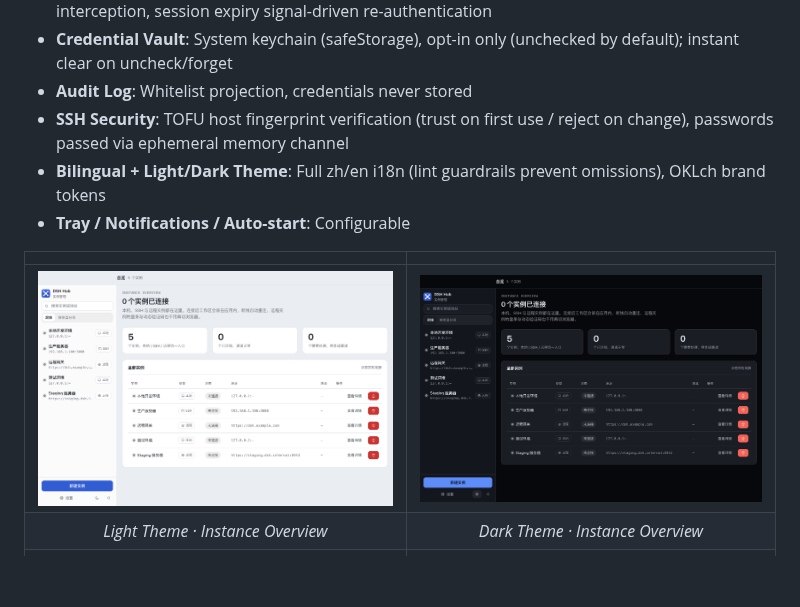
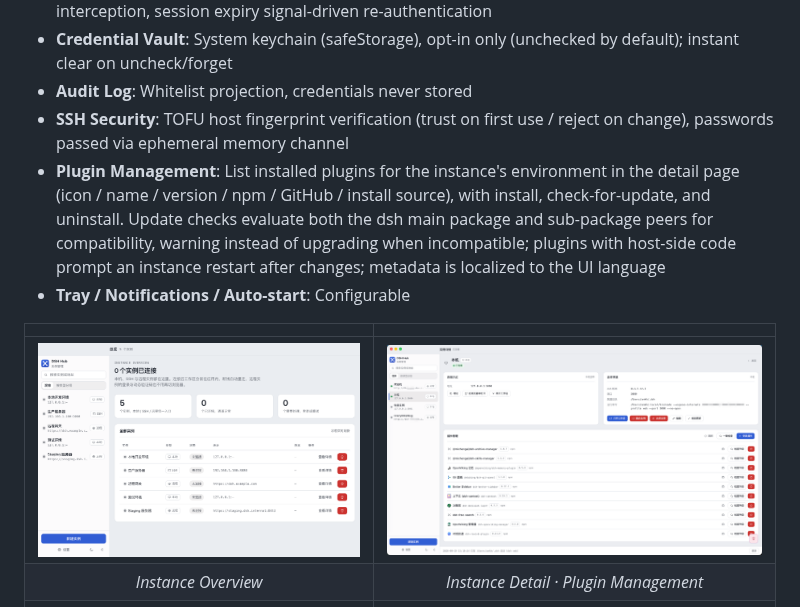
Before and after one commit to xbzbing/dsh-hub-desktop, a Markdown page: README.en.md, the part around the change. Drawn GitHub-style; pictures changed too: docs/images/dark-theme.png (deleted), docs/images/instance-details.png (added); blank space fills up the shorter version.

```diff
--- a/README.en.md
+++ b/README.en.md
@@ -24,13 +24,13 @@ Since I don't have an Apple Developer Account, I can't distribute a signed app.
 - **Credential Vault**: System keychain (safeStorage), opt-in only (unchecked by default); instant clear on uncheck/forget
 - **Audit Log**: Whitelist projection, credentials never stored
 - **SSH Security**: TOFU host fingerprint verification (trust on first use / reject on change), passwords passed via ephemeral memory channel
-- **Bilingual + Light/Dark Theme**: Full zh/en i18n (lint guardrails prevent omissions), OKLch brand tokens
+- **Plugin Management**: List installed plugins for the instance's environment in the detail page (icon / name / version / npm / GitHub / install source), with install, check-for-update, and uninstall. Update checks evaluate both the dsh main package and sub-package peers for compatibility, warning instead of upgrading when incompatible; plugins with host-side code prompt an instance restart after changes; metadata is localized to the UI language
 - **Tray / Notifications / Auto-start**: Configurable
 
 | | |
 |:---:|:---:|
-| ![Light Theme](docs/images/home-overview.png) | ![Dark Theme](docs/images/dark-theme.png) |
-| *Light Theme · Instance Overview* | *Dark Theme · Instance Overview* |
+| ![Light Theme](docs/images/home-overview.png) | ![Instance Detail](docs/images/instance-details.png) |
+| *Instance Overview* | *Instance Detail · Plugin Management* |
 | ![Instance Detail](docs/images/instance-show.png) | ![Collapsed Sidebar](docs/images/sidebar-collapsed.png) |
 | *Instance Detail Page* | *Collapsed Sidebar · Icon Mode* |
 
```
Also changed, not shown: README.md (+5 -3 lines).
